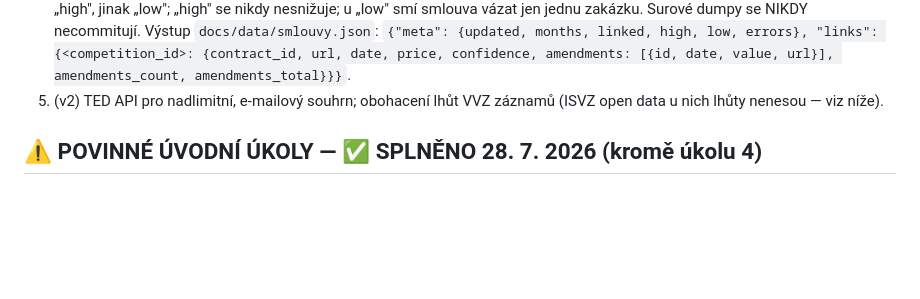
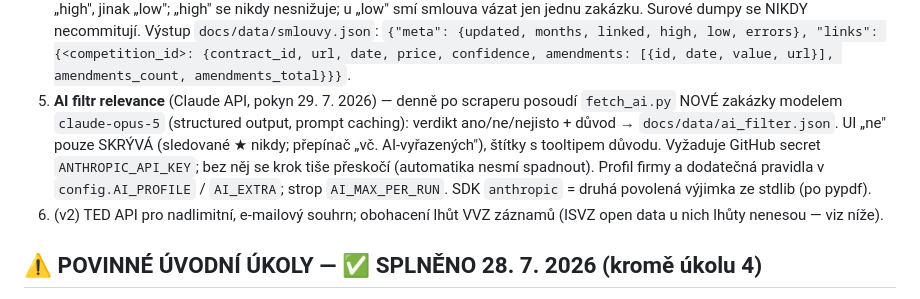
Before and after one commit to iSwear99/domistav-tendry, a Markdown page: CLAUDE.md, the part around the change. Rendered like a GitHub page; blank space fills up the shorter version.

Commit message:
docs: AI filtr relevance v CLAUDE.md
Co-Authored-By: Claude Fable 5 <noreply@anthropic.com>

```diff
--- a/CLAUDE.md
+++ b/CLAUDE.md
@@ -67,7 +67,16 @@ neobsahuje žádná firemní data, proto smí běžet v public GitHub repozitá
      "links": {<competition_id>: {contract_id, url, date, price,
      confidence, amendments: [{id, date, value, url}],
      amendments_count, amendments_total}}}`.
-5. (v2) TED API pro nadlimitní, e-mailový souhrn; obohacení lhůt
+5. **AI filtr relevance** (Claude API, pokyn 29. 7. 2026) — denně po
+   scraperu posoudí `fetch_ai.py` NOVÉ zakázky modelem `claude-opus-5`
+   (structured output, prompt caching): verdikt ano/ne/nejisto + důvod
+   → `docs/data/ai_filter.json`. UI „ne" pouze SKRÝVÁ (sledované ★
+   nikdy; přepínač „vč. AI-vyřazených"), štítky s tooltipem důvodu.
+   Vyžaduje GitHub secret `ANTHROPIC_API_KEY`; bez něj se krok tiše
+   přeskočí (automatika nesmí spadnout). Profil firmy a dodatečná
+   pravidla v `config.AI_PROFILE` / `AI_EXTRA`; strop `AI_MAX_PER_RUN`.
+   SDK `anthropic` = druhá povolená výjimka ze stdlib (po pypdf).
+6. (v2) TED API pro nadlimitní, e-mailový souhrn; obohacení lhůt
    VVZ záznamů (ISVZ open data u nich lhůty nenesou — viz níže).
 
 ## ⚠️ POVINNÉ ÚVODNÍ ÚKOLY — ✅ SPLNĚNO 28. 7. 2026 (kromě úkolu 4)
```
